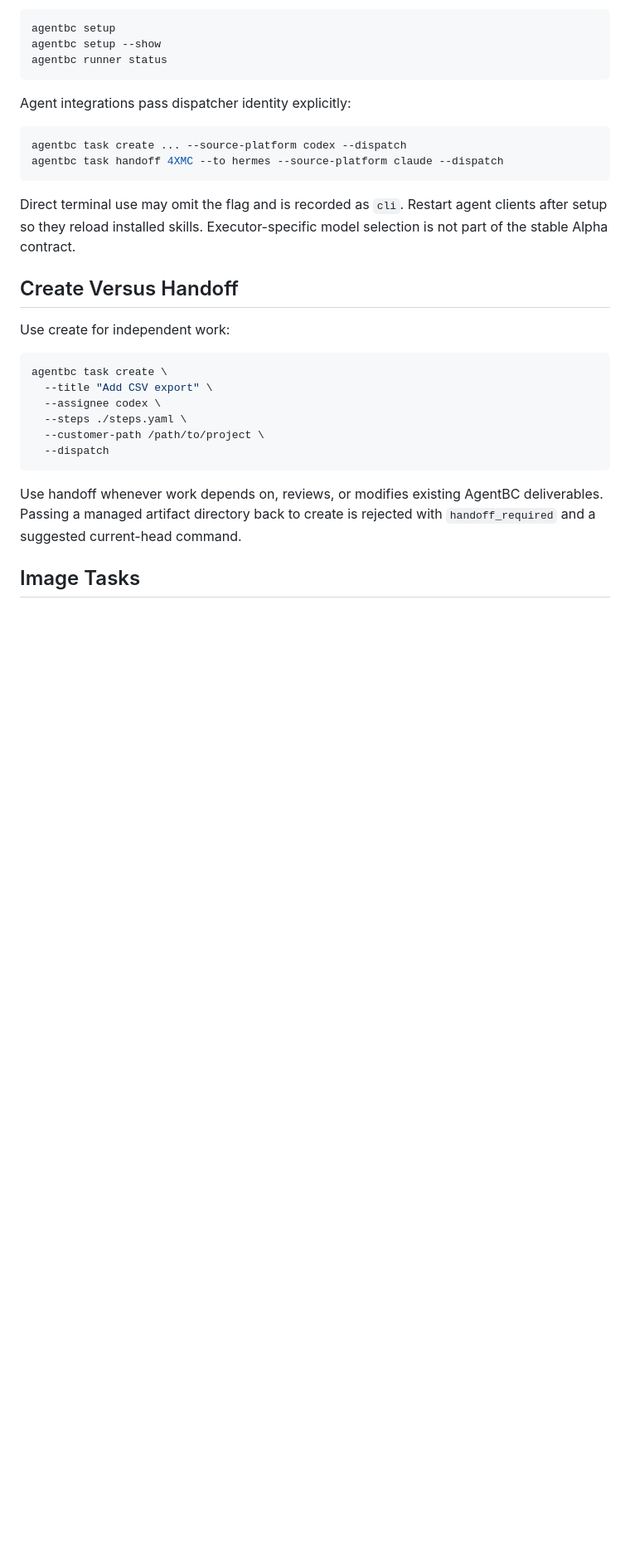
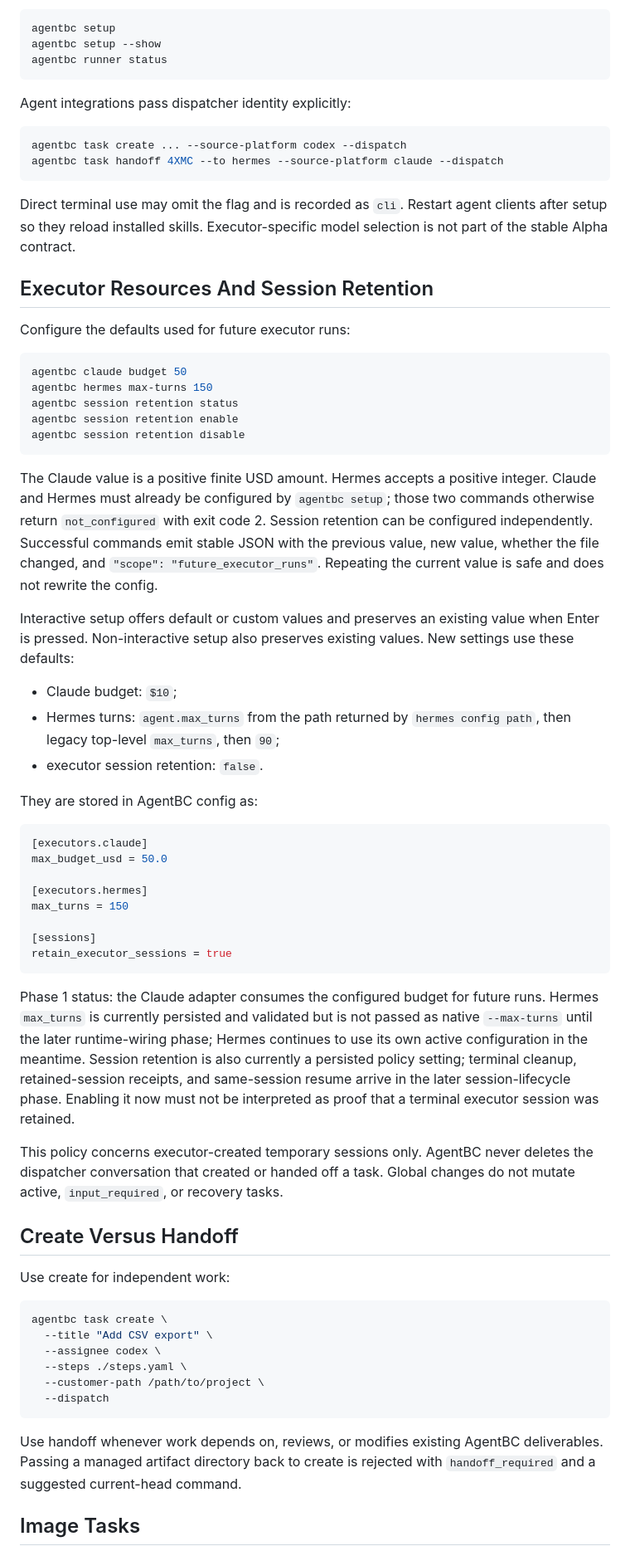
Before and after one commit to roway49/agent-bridge-connect, a Markdown page: docs/USER_GUIDE.md, the part around one of its changes. Shown at 83% size. GitHub-like rendering; blank space fills up the shorter version.

Commit message:
docs: document executor resource settings

````diff
--- a/docs/USER_GUIDE.md
+++ b/docs/USER_GUIDE.md
@@ -40,6 +43,61 @@ agentbc task handoff 4XMC --to hermes --source-platform claude --dispatch
 Direct terminal use may omit the flag and is recorded as `cli`. Restart agent
 clients after setup so they reload installed skills. Executor-specific model
 selection is not part of the stable Alpha contract.
+
+## Executor Resources And Session Retention
+
+Configure the defaults used for future executor runs:
+
+```bash
+agentbc claude budget 50
+agentbc hermes max-turns 150
+agentbc session retention status
+agentbc session retention enable
+agentbc session retention disable
+```
+
+The Claude value is a positive finite USD amount. Hermes accepts a positive
+integer. Claude and Hermes must already be configured by `agentbc setup`; those
+two commands otherwise return `not_configured` with exit code 2. Session
+retention can be configured independently. Successful commands emit stable JSON
+with the previous value, new value, whether the file changed, and
+`"scope": "future_executor_runs"`. Repeating the current value is safe and does
+not rewrite the config.
+
+Interactive setup offers default or custom values and preserves an existing
+value when Enter is pressed. Non-interactive setup also preserves existing
+values. New settings use these defaults:
+
+- Claude budget: `$10`;
+- Hermes turns: `agent.max_turns` from the path returned by
+  `hermes config path`, then legacy top-level `max_turns`, then `90`;
+- executor session retention: `false`.
+
+They are stored in AgentBC config as:
+
+```toml
+[executors.claude]
+max_budget_usd = 50.0
+
+[executors.hermes]
+max_turns = 150
+
+[sessions]
+retain_executor_sessions = true
+```
+
+Phase 1 status: the Claude adapter consumes the configured budget for future
+runs. Hermes `max_turns` is currently persisted and validated but is not passed
+as native `--max-turns` until the later runtime-wiring phase; Hermes continues
+to use its own active configuration in the meantime. Session retention is also
+currently a persisted policy setting; terminal cleanup, retained-session
+receipts, and same-session resume arrive in the later session-lifecycle phase.
+Enabling it now must not be interpreted as proof that a terminal executor
+session was retained.
+
+This policy concerns executor-created temporary sessions only. AgentBC never
+deletes the dispatcher conversation that created or handed off a task. Global
+changes do not mutate active, `input_required`, or recovery tasks.
 
 ## Create Versus Handoff
 
````
Also changed, not shown: other parts of docs/USER_GUIDE.md (+3 -0 lines), docs/USER_GUIDE_ZH.md (+52 -0 lines).
